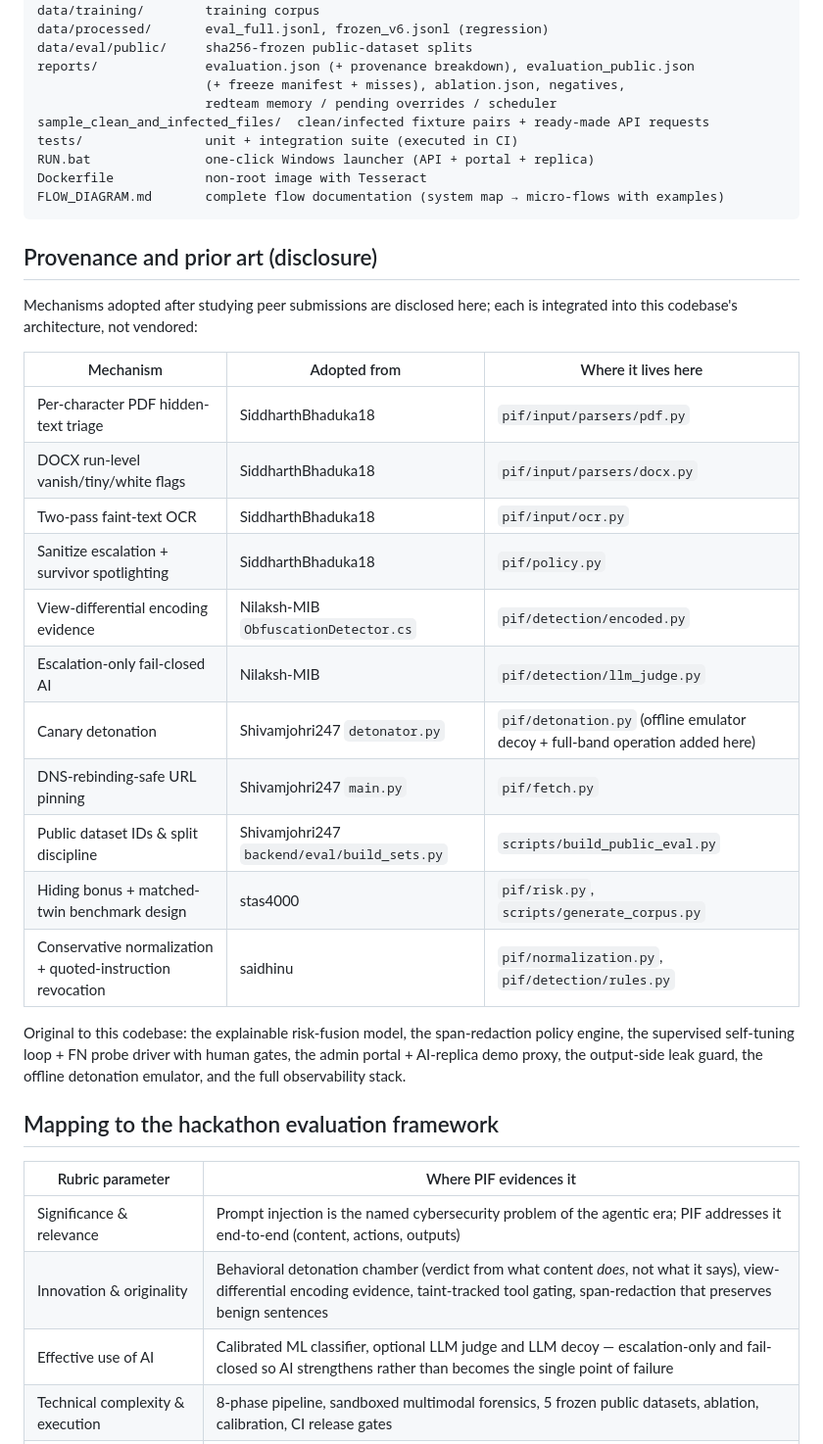
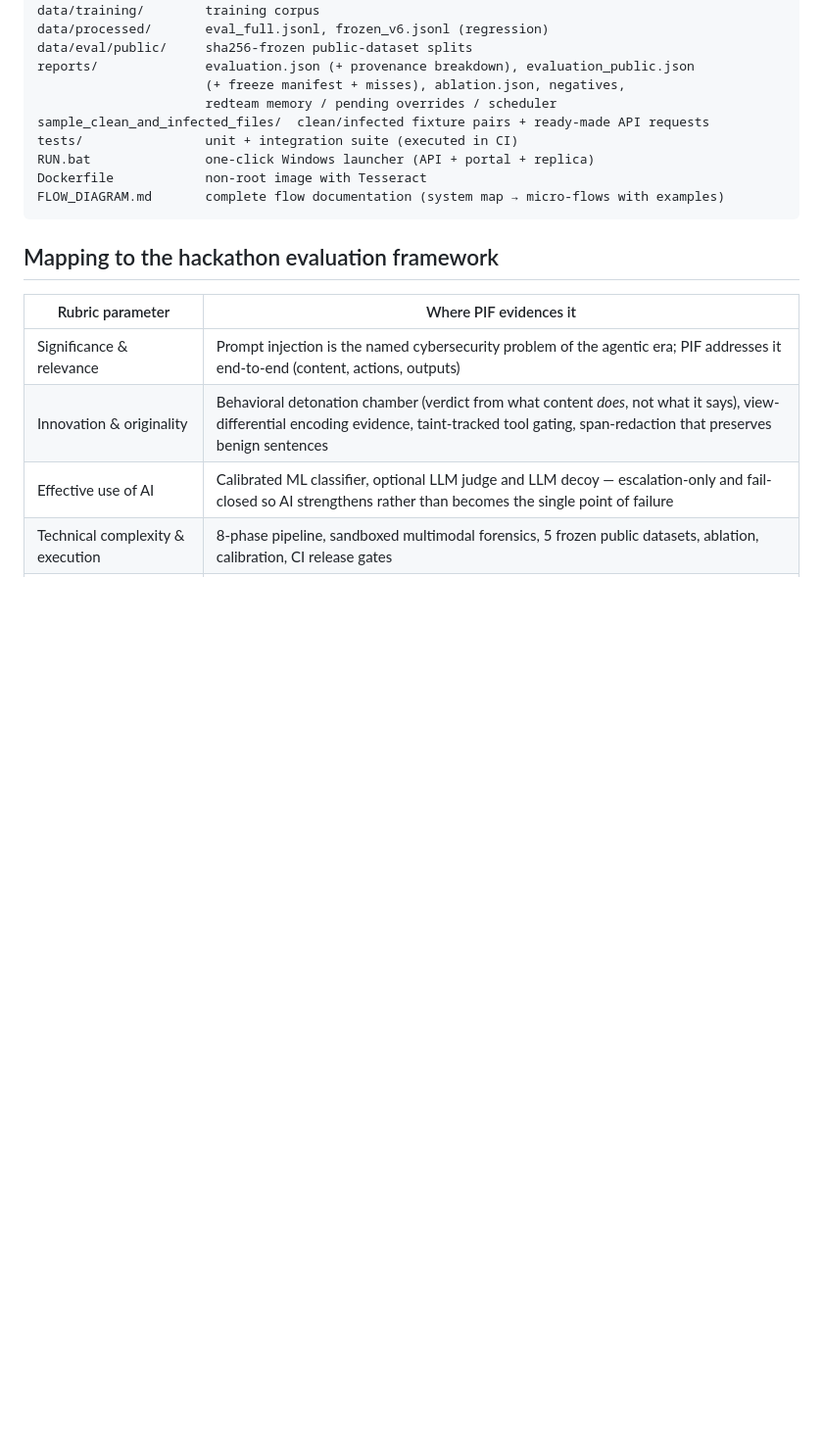
Before and after one commit to Ipsita-Acharya/Prompt-Injection-Firewall, a Markdown page: README.md, the part around the change. Shown at 98% size. Drawn GitHub-style; blank space fills up the shorter version.

````diff
--- a/README.md
+++ b/README.md
@@ -405,26 +405,6 @@ Dockerfile            non-root image with Tesseract
 FLOW_DIAGRAM.md       complete flow documentation (system map → micro-flows with examples)
 ```
 
-## Provenance and prior art (disclosure)
-
-Mechanisms adopted after studying peer submissions are disclosed here; each is integrated into this codebase's architecture, not vendored:
-
-| Mechanism | Adopted from | Where it lives here |
-| --- | --- | --- |
-| Per-character PDF hidden-text triage | SiddharthBhaduka18 | `pif/input/parsers/pdf.py` |
-| DOCX run-level vanish/tiny/white flags | SiddharthBhaduka18 | `pif/input/parsers/docx.py` |
-| Two-pass faint-text OCR | SiddharthBhaduka18 | `pif/input/ocr.py` |
-| Sanitize escalation + survivor spotlighting | SiddharthBhaduka18 | `pif/policy.py` |
-| View-differential encoding evidence | Nilaksh-MIB `ObfuscationDetector.cs` | `pif/detection/encoded.py` |
-| Escalation-only fail-closed AI | Nilaksh-MIB | `pif/detection/llm_judge.py` |
-| Canary detonation | Shivamjohri247 `detonator.py` | `pif/detonation.py` (offline emulator decoy + full-band operation added here) |
-| DNS-rebinding-safe URL pinning | Shivamjohri247 `main.py` | `pif/fetch.py` |
-| Public dataset IDs & split discipline | Shivamjohri247 `backend/eval/build_sets.py` | `scripts/build_public_eval.py` |
-| Hiding bonus + matched-twin benchmark design | stas4000 | `pif/risk.py`, `scripts/generate_corpus.py` |
-| Conservative normalization + quoted-instruction revocation | saidhinu | `pif/normalization.py`, `pif/detection/rules.py` |
-
-Original to this codebase: the explainable risk-fusion model, the span-redaction policy engine, the supervised self-tuning loop + FN probe driver with human gates, the admin portal + AI-replica demo proxy, the output-side leak guard, the offline detonation emulator, and the full observability stack.
-
 ## Mapping to the hackathon evaluation framework
 
 | Rubric parameter | Where PIF evidences it |
````
